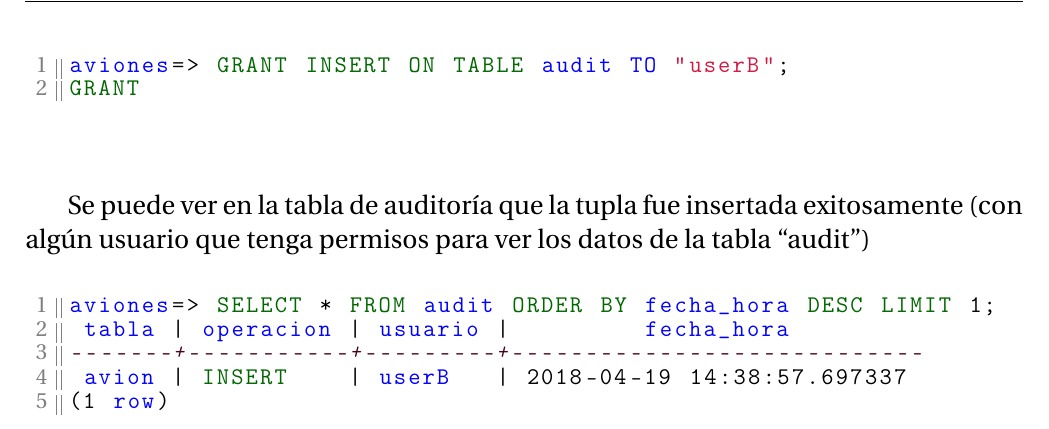
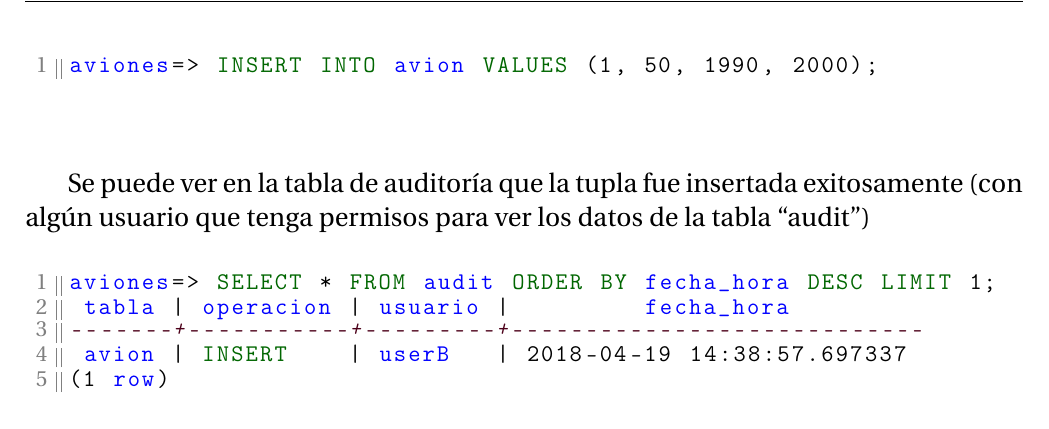
Before and after one commit to LucianoFromTrelew/BD2-2018, a LaTeX document (tp2/informe/informe.tex): part of page 11 of 12, cut at the place of the change. Compiled offline with pdfLaTeX.

Commit message:
Agregar correcciones de Cristian al TP2
Había que corregir una sección de código del informe, en la última
última página

```diff
--- a/tp2/informe/informe.tex
+++ b/tp2/informe/informe.tex
@@ -292,8 +292,7 @@ Si ahora probamos de nuevo insertar con el usuario anterior
 \vspace*{5mm}
 \lstset{style=sql}
 \begin{lstlisting}
-aviones=> GRANT INSERT ON TABLE audit TO "userB";
-GRANT
+aviones=> INSERT INTO avion VALUES (1, 50, 1990, 2000);
 \end{lstlisting}
 
 Se puede ver en la tabla de auditoría que la tupla fue insertada exitosamente (con algún usuario que tenga permisos para ver los datos de la tabla \dq{audit})
```
